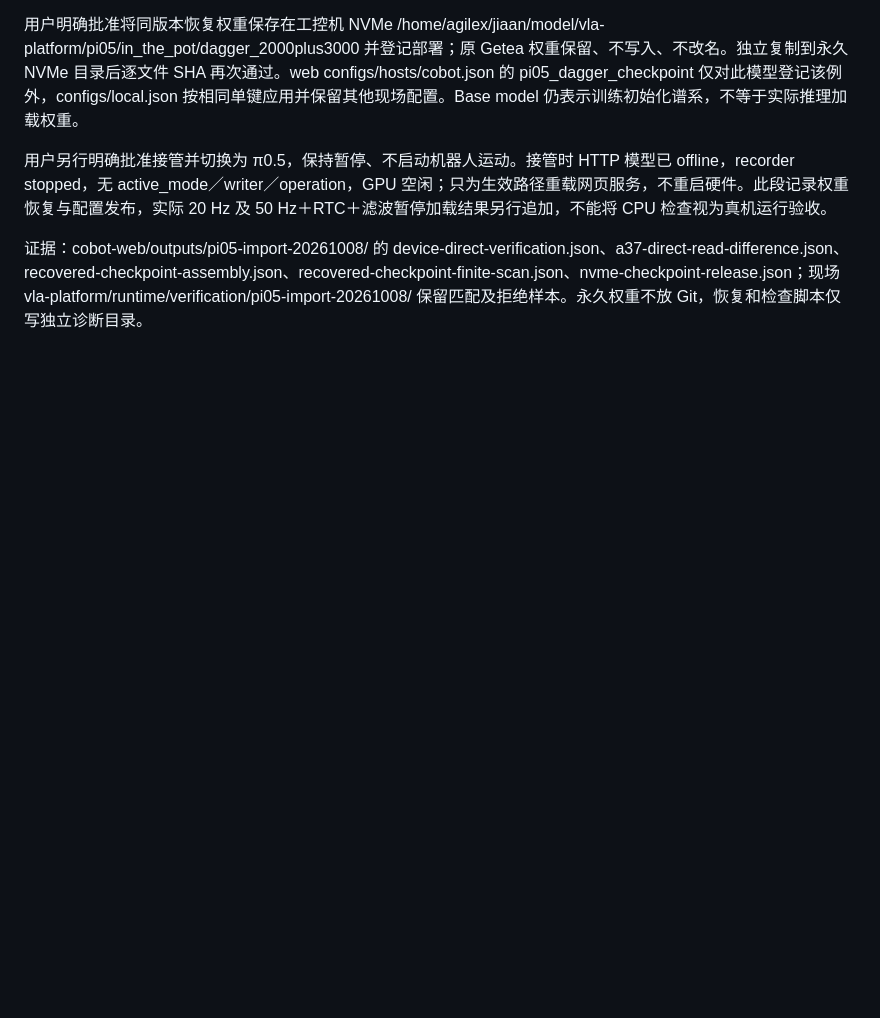
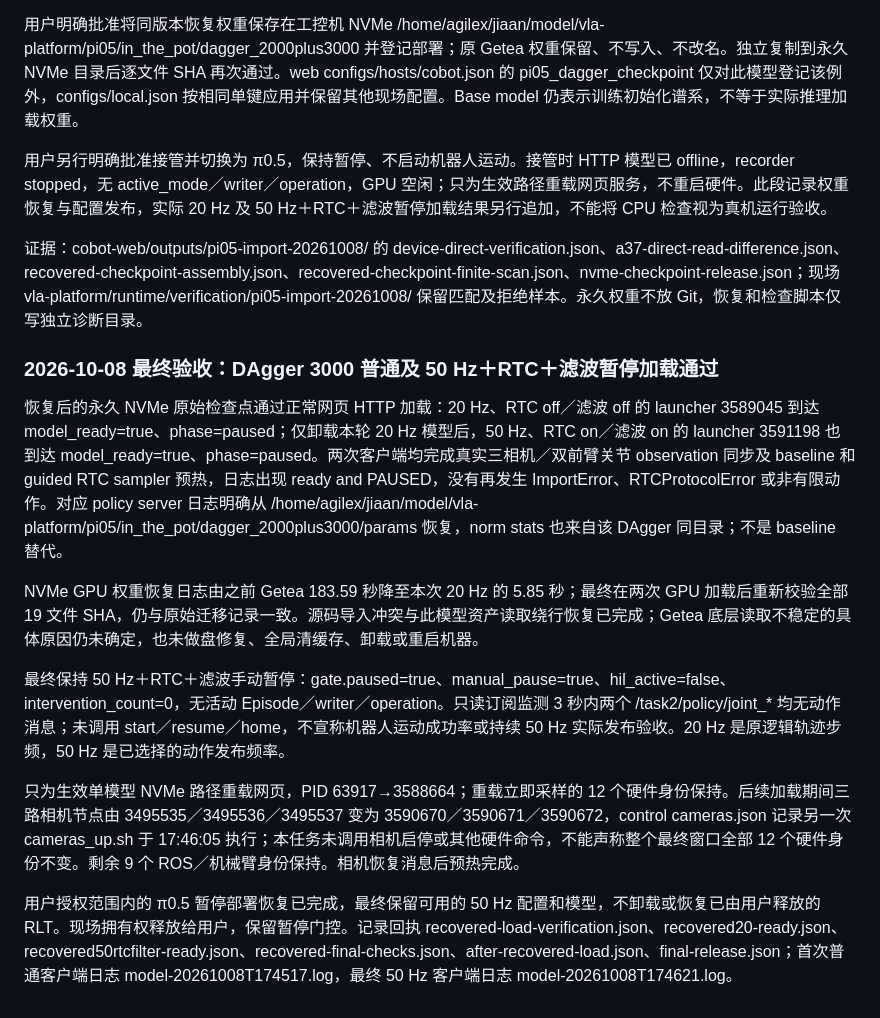
Before and after one commit to ajwwja777/cobot-web, a Markdown page: docs/MIGRATION.md, the part around the change. Rendered like a GitHub page; blank space fills up the shorter version.

Commit message:
Record successful paused Pi05 loads with recovered original weights

```diff
--- a/docs/MIGRATION.md
+++ b/docs/MIGRATION.md
@@ -720,3 +720,15 @@ VLA 共用运行模块及 π0.5 baseline／DAgger、Flux、G05、XR1 客户端
 用户另行明确批准接管并切换为 π0.5，保持暂停、不启动机器人运动。接管时 HTTP 模型已 offline，recorder stopped，无 active_mode／writer／operation，GPU 空闲；只为生效路径重载网页服务，不重启硬件。此段记录权重恢复与配置发布，实际 20 Hz 及 50 Hz＋RTC＋滤波暂停加载结果另行追加，不能将 CPU 检查视为真机运行验收。
 
 证据：cobot-web/outputs/pi05-import-20261008/ 的 device-direct-verification.json、a37-direct-read-difference.json、recovered-checkpoint-assembly.json、recovered-checkpoint-finite-scan.json、nvme-checkpoint-release.json；现场 vla-platform/runtime/verification/pi05-import-20261008/ 保留匹配及拒绝样本。永久权重不放 Git，恢复和检查脚本仅写独立诊断目录。
+
+### 2026-10-08 最终验收：DAgger 3000 普通及 50 Hz＋RTC＋滤波暂停加载通过
+
+恢复后的永久 NVMe 原始检查点通过正常网页 HTTP 加载：20 Hz、RTC off／滤波 off 的 launcher 3589045 到达 model_ready=true、phase=paused；仅卸载本轮 20 Hz 模型后，50 Hz、RTC on／滤波 on 的 launcher 3591198 也到达 model_ready=true、phase=paused。两次客户端均完成真实三相机／双前臂关节 observation 同步及 baseline 和 guided RTC sampler 预热，日志出现 ready and PAUSED，没有再发生 ImportError、RTCProtocolError 或非有限动作。对应 policy server 日志明确从 /home/agilex/jiaan/model/vla-platform/pi05/in_the_pot/dagger_2000plus3000/params 恢复，norm stats 也来自该 DAgger 同目录；不是 baseline 替代。
+
+NVMe GPU 权重恢复日志由之前 Getea 183.59 秒降至本次 20 Hz 的 5.85 秒；最终在两次 GPU 加载后重新校验全部 19 文件 SHA，仍与原始迁移记录一致。源码导入冲突与此模型资产读取绕行恢复已完成；Getea 底层读取不稳定的具体原因仍未确定，也未做盘修复、全局清缓存、卸载或重启机器。
+
+最终保持 50 Hz＋RTC＋滤波手动暂停：gate.paused=true、manual_pause=true、hil_active=false、intervention_count=0，无活动 Episode／writer／operation。只读订阅监测 3 秒内两个 /task2/policy/joint_* 均无动作消息；未调用 start／resume／home，不宣称机器人运动成功率或持续 50 Hz 实际发布验收。20 Hz 是原逻辑轨迹步频，50 Hz 是已选择的动作发布频率。
+
+只为生效单模型 NVMe 路径重载网页，PID 63917→3588664；重载立即采样的 12 个硬件身份保持。后续加载期间三路相机节点由 3495535／3495536／3495537 变为 3590670／3590671／3590672，control cameras.json 记录另一次 cameras_up.sh 于 17:46:05 执行；本任务未调用相机启停或其他硬件命令，不能声称整个最终窗口全部 12 个硬件身份不变。剩余 9 个 ROS／机械臂身份保持。相机恢复消息后预热完成。
+
+用户授权范围内的 π0.5 暂停部署恢复已完成，最终保留可用的 50 Hz 配置和模型，不卸载或恢复已由用户释放的 RLT。现场拥有权释放给用户，保留暂停门控。记录回执 recovered-load-verification.json、recovered20-ready.json、recovered50rtcfilter-ready.json、recovered-final-checks.json、after-recovered-load.json、final-release.json；首次普通客户端日志 model-20261008T174517.log，最终 50 Hz 客户端日志 model-20261008T174621.log。
```
